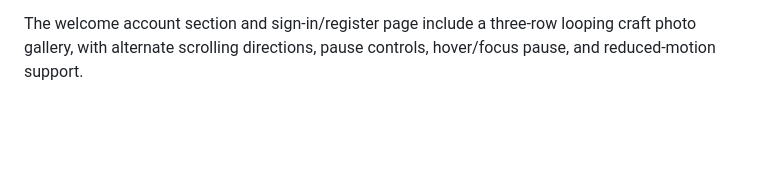
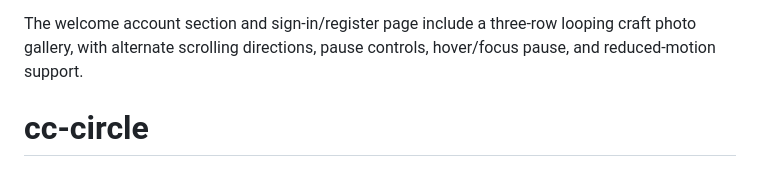
Before and after one commit to bapathucreddy-ctrl/cc-circle, a Markdown page: README.md, the part around the change. Rendered like a GitHub page; blank space fills up the shorter version.

```diff
--- a/README.md
+++ b/README.md
@@ -94,3 +94,4 @@ Validation: `npm run lint`, `npm run typecheck`, `npm test --prefix server`, and
 Community is the first navigation destination and signed-in landing page; Overview is second. The creator feed includes public text updates, persistent likes and comments, a Following filter, profile shortcuts, suggested creators, and open project briefs. A desktop three-column layout collapses to a single column on mobile. Portfolio spotlights are labelled and use existing creator work when the feed is empty.
 
 The welcome account section and sign-in/register page include a three-row looping craft photo gallery, with alternate scrolling directions, pause controls, hover/focus pause, and reduced-motion support.
+# cc-circle
```
